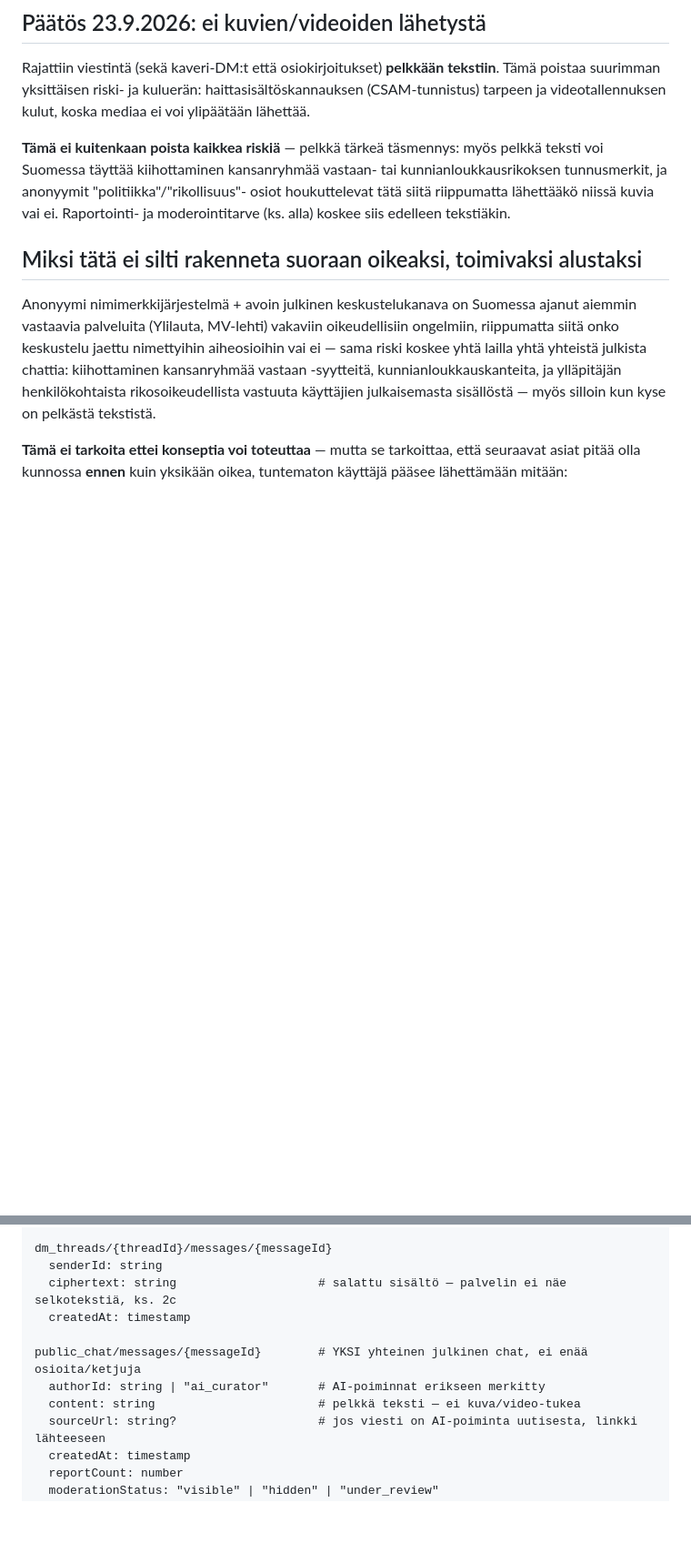
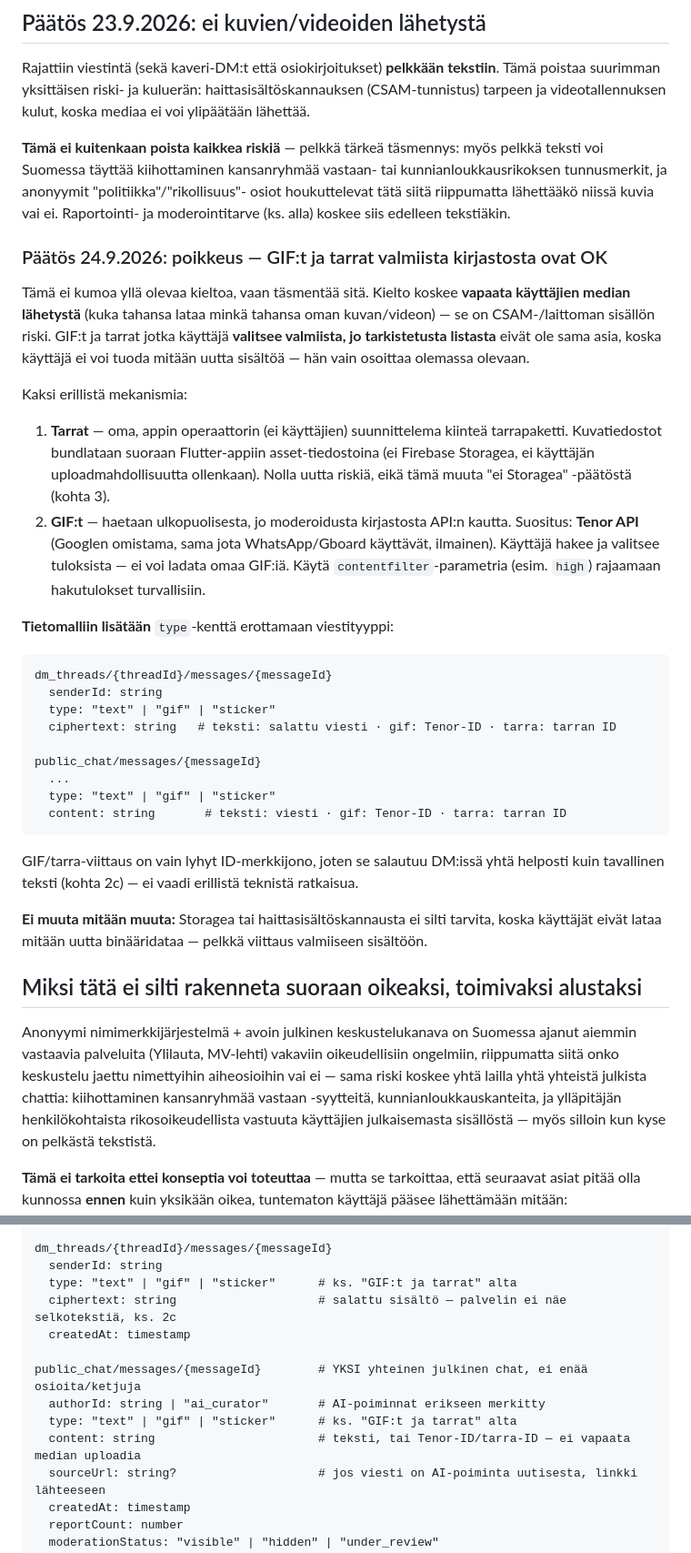
Before and after one commit to BenKidArt/PDE, a Markdown page: docs/foorumi-konsepti.md, 2 parts joined by grey strips. Shown at 91% size. Rendered like a GitHub page; blank space fills up the shorter version.

Commit message:
Salli GIF:t ja tarrat valmiista kirjastosta, ei vapaata uploadia
Täsmentää median kieltoa: käyttäjän vapaa median lähetys pysyy
kiellettynä, mutta valinta valmiista, jo moderoidusta kirjastosta
(GIF:t Tenor API:n kautta, tarrat appiin bundlattuina) ei tuo samaa
CSAM-/laittoman sisällön riskiä eikä vaadi Storagea tai
haittasisältöskannausta. Lisää type-kentän tietomalliin.

Co-Authored-By: Claude Sonnet 5 <noreply@anthropic.com>
Claude-Session: https://claude.ai/code/session_01XQ6Yotcc8Vk8V7mfSjeurA

````diff
--- a/docs/foorumi-konsepti.md
+++ b/docs/foorumi-konsepti.md
@@ -31,6 +31,47 @@ pelkkä teksti voi Suomessa täyttää kiihottaminen kansanryhmää vastaan- tai
 kunnianloukkausrikoksen tunnusmerkit, ja anonyymit "politiikka"/"rikollisuus"-
 osiot houkuttelevat tätä siitä riippumatta lähettääkö niissä kuvia vai ei.
 Raportointi- ja moderointitarve (ks. alla) koskee siis edelleen tekstiäkin.
+
+### Päätös 24.9.2026: poikkeus — GIF:t ja tarrat valmiista kirjastosta ovat OK
+
+Tämä ei kumoa yllä olevaa kieltoa, vaan täsmentää sitä. Kielto koskee **vapaata
+käyttäjien median lähetystä** (kuka tahansa lataa minkä tahansa oman kuvan/videon)
+— se on CSAM-/laittoman sisällön riski. GIF:t ja tarrat jotka käyttäjä **valitsee
+valmiista, jo tarkistetusta listasta** eivät ole sama asia, koska käyttäjä ei voi
+tuoda mitään uutta sisältöä — hän vain osoittaa olemassa olevaan.
+
+Kaksi erillistä mekanismia:
+
+1. **Tarrat** — oma, appin operaattorin (ei käyttäjien) suunnittelema kiinteä
+   tarrapaketti. Kuvatiedostot bundlataan suoraan Flutter-appiin asset-tiedostoina
+   (ei Firebase Storagea, ei käyttäjän uploadmahdollisuutta ollenkaan). Nolla
+   uutta riskiä, eikä tämä muuta "ei Storagea" -päätöstä (kohta 3).
+2. **GIF:t** — haetaan ulkopuolisesta, jo moderoidusta kirjastosta API:n kautta.
+   Suositus: **Tenor API** (Googlen omistama, sama jota WhatsApp/Gboard
+   käyttävät, ilmainen). Käyttäjä hakee ja valitsee tuloksista — ei voi ladata
+   omaa GIF:iä. Käytä `contentfilter`-parametria (esim. `high`) rajaamaan
+   hakutulokset turvallisiin.
+
+**Tietomalliin lisätään** `type`-kenttä erottamaan viestityyppi:
+
+```
+dm_threads/{threadId}/messages/{messageId}
+  senderId: string
+  type: "text" | "gif" | "sticker"
+  ciphertext: string   # teksti: salattu viesti · gif: Tenor-ID · tarra: tarran ID
+
+public_chat/messages/{messageId}
+  ...
+  type: "text" | "gif" | "sticker"
+  content: string       # teksti: viesti · gif: Tenor-ID · tarra: tarran ID
+```
+
+GIF/tarra-viittaus on vain lyhyt ID-merkkijono, joten se salautuu DM:issä yhtä
+helposti kuin tavallinen teksti (kohta 2c) — ei vaadi erillistä teknistä ratkaisua.
+
+**Ei muuta mitään muuta:** Storagea tai haittasisältöskannausta ei silti tarvita,
+koska käyttäjät eivät lataa mitään uutta binääridataa — pelkkä viittaus valmiiseen
+sisältöön.
 
 ## Miksi tätä ei silti rakenneta suoraan oikeaksi, toimivaksi alustaksi
 
@@ -95,12 +136,14 @@ dm_threads/{threadId}                  # threadId = sorted(userA_userB)
 
 dm_threads/{threadId}/messages/{messageId}
   senderId: string
+  type: "text" | "gif" | "sticker"      # ks. "GIF:t ja tarrat" alta
   ciphertext: string                    # salattu sisältö — palvelin ei näe selkotekstiä, ks. 2c
   createdAt: timestamp
 
 public_chat/messages/{messageId}        # YKSI yhteinen julkinen chat, ei enää osioita/ketjuja
   authorId: string | "ai_curator"       # AI-poiminnat erikseen merkitty
-  content: string                       # pelkkä teksti — ei kuva/video-tukea
+  type: "text" | "gif" | "sticker"      # ks. "GIF:t ja tarrat" alta
+  content: string                       # teksti, tai Tenor-ID/tarra-ID — ei vapaata median uploadia
   sourceUrl: string?                    # jos viesti on AI-poiminta uutisesta, linkki lähteeseen
   createdAt: timestamp
   reportCount: number
````
Also changed, not shown: other parts of docs/foorumi-konsepti.md (+2 -0 lines).
